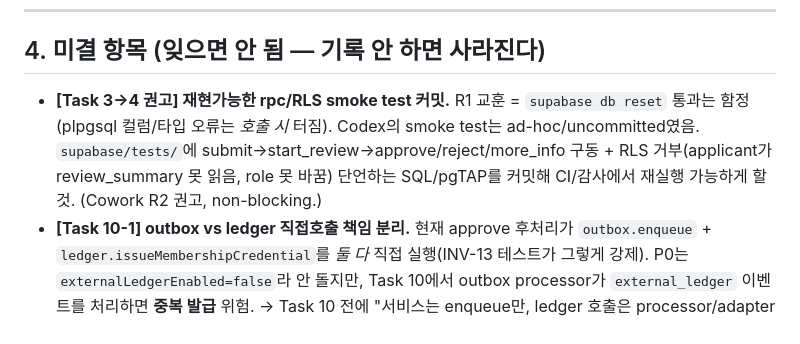
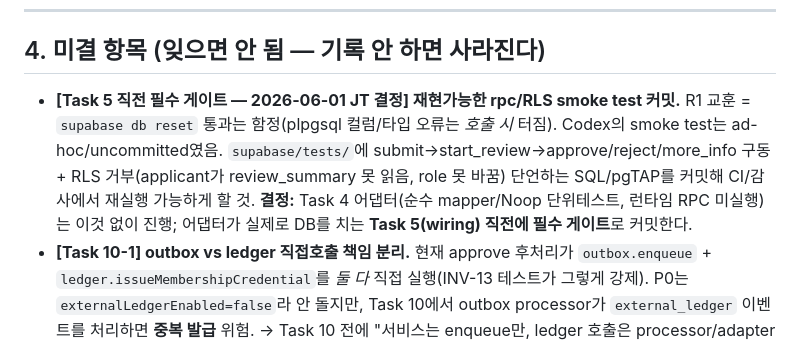
Before and after one commit to BeautifulMind-JT/soulbound, a Markdown page: PROJECT_STATE.md, the part around the change. Rendered like a GitHub page.

Commit message:
docs: add Task 4 builder prompt and smoke-test sequencing

```diff
--- a/PROJECT_STATE.md
+++ b/PROJECT_STATE.md
@@ -133,10 +133,12 @@ Task 4           ⏭ 직전(Task 3 커밋 후). adapters(supabase + noop).
 
 ## 4. 미결 항목 (잊으면 안 됨 — 기록 안 하면 사라진다)
 
-- **[Task 3→4 권고] 재현가능한 rpc/RLS smoke test 커밋.** R1 교훈 = `supabase db reset` 통과는 함정
-  (plpgsql 컬럼/타입 오류는 *호출 시* 터짐). Codex의 smoke test는 ad-hoc/uncommitted였음. `supabase/tests/`에
-  submit→start_review→approve/reject/more_info 구동 + RLS 거부(applicant가 review_summary 못 읽음, role 못 바꿈)
-  단언하는 SQL/pgTAP를 커밋해 CI/감사에서 재실행 가능하게 할 것. (Cowork R2 권고, non-blocking.)
+- **[Task 5 직전 필수 게이트 — 2026-06-01 JT 결정] 재현가능한 rpc/RLS smoke test 커밋.** R1 교훈 =
+  `supabase db reset` 통과는 함정(plpgsql 컬럼/타입 오류는 *호출 시* 터짐). Codex의 smoke test는
+  ad-hoc/uncommitted였음. `supabase/tests/`에 submit→start_review→approve/reject/more_info 구동 +
+  RLS 거부(applicant가 review_summary 못 읽음, role 못 바꿈) 단언하는 SQL/pgTAP를 커밋해 CI/감사에서
+  재실행 가능하게 할 것. **결정:** Task 4 어댑터(순수 mapper/Noop 단위테스트, 런타임 RPC 미실행)는 이것 없이
+  진행; 어댑터가 실제로 DB를 치는 **Task 5(wiring) 직전에 필수 게이트**로 커밋한다.
 - **[Task 10-1] outbox vs ledger 직접호출 책임 분리.** 현재 approve 후처리가 `outbox.enqueue` +
   `ledger.issueMembershipCredential`를 *둘 다* 직접 실행(INV-13 테스트가 그렇게 강제). P0는
   `externalLedgerEnabled=false`라 안 돌지만, Task 10에서 outbox processor가 `external_ledger`
```
Also changed, not shown: docs/TASK4_BUILDER_PROMPT.md (added, +232 -0 lines).
